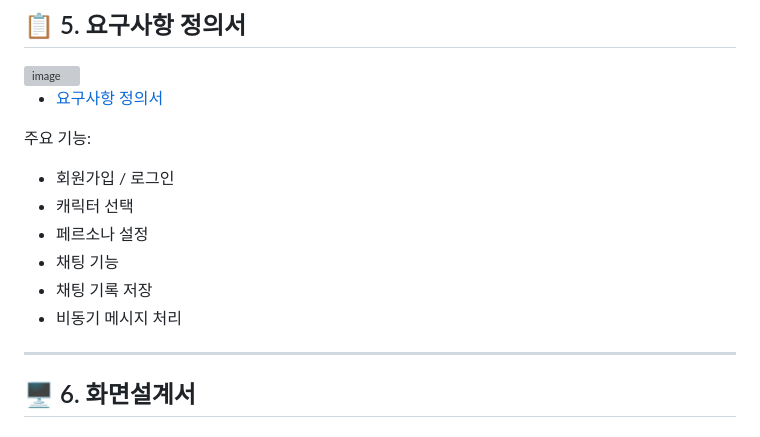
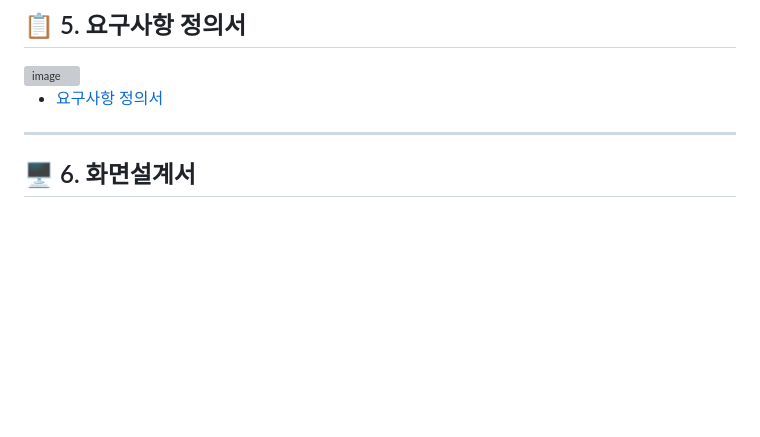
Before and after one commit to SKNETWORKS-FAMILY-AICAMP/SKN24-4th-1Team, a Markdown page: README.md, the part around the change. Drawn GitHub-style; blank space fills up the shorter version; grey boxes are pictures that could not be loaded.

```diff
--- a/README.md
+++ b/README.md
@@ -153,16 +153,6 @@ Amazon RDS(MySQL)에 저장한다.
 
 - [요구사항 정의서](docs/req_1.pdf)
 
-
-주요 기능:
-
-- 회원가입 / 로그인
-- 캐릭터 선택
-- 페르소나 설정
-- 채팅 기능
-- 채팅 기록 저장
-- 비동기 메시지 처리
-
 ---
 
 ## 🖥️ 6. 화면설계서
```
